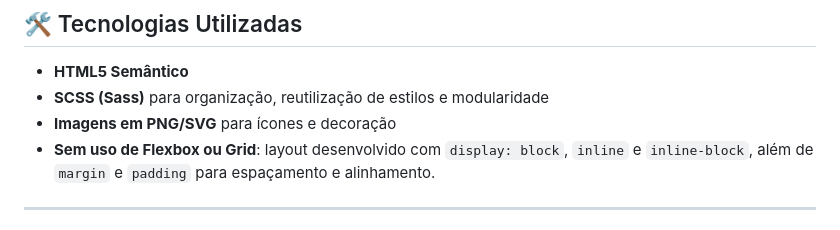
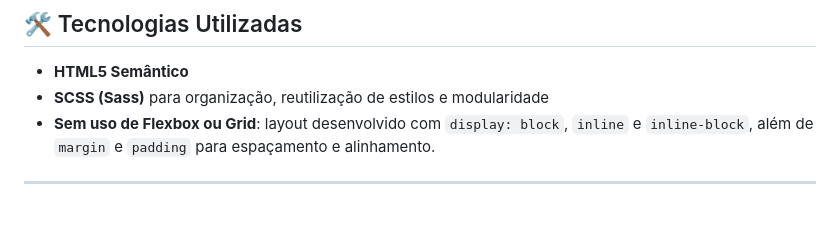
Before and after one commit to vinicius-bispo1/O-Barat-o, a Markdown page: README.md, the part around the change. Rendered like a GitHub page.

```diff
--- a/README.md
+++ b/README.md
@@ -30,7 +30,6 @@ Todas as imagens e ícones são usados para complementar as informações import
 
 - **HTML5 Semântico**
 - **SCSS (Sass)** para organização, reutilização de estilos e modularidade
-- **Imagens em PNG/SVG** para ícones e decoração
 - **Sem uso de Flexbox ou Grid**: layout desenvolvido com `display: block`, `inline` e `inline-block`, além de `margin` e `padding` para espaçamento e alinhamento.
 
 ---
```
